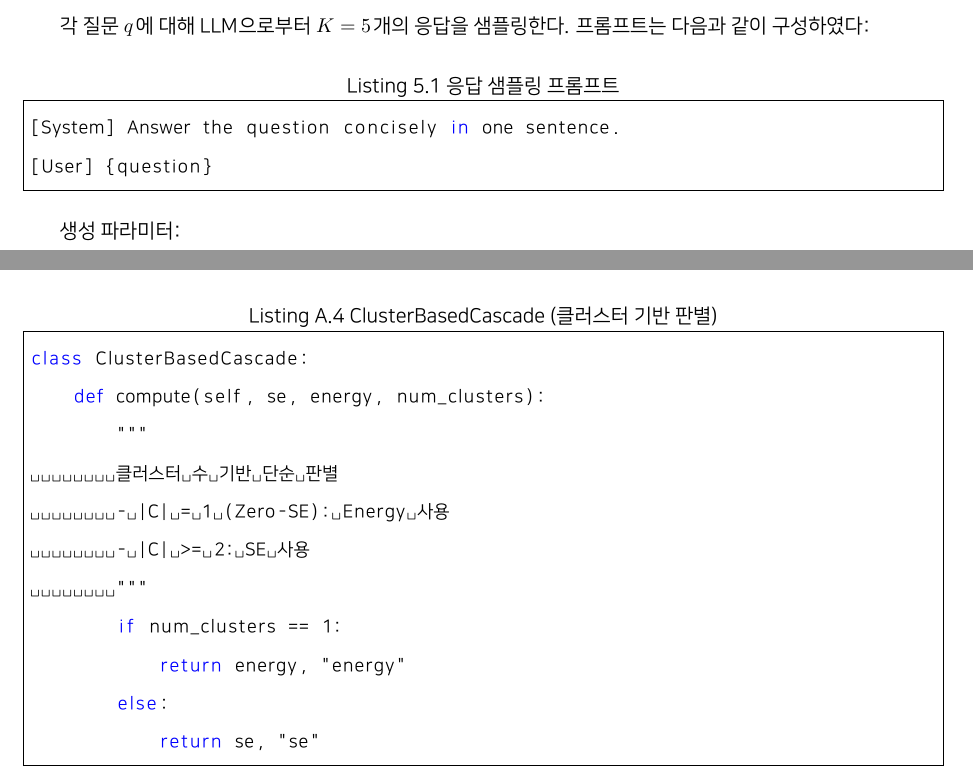
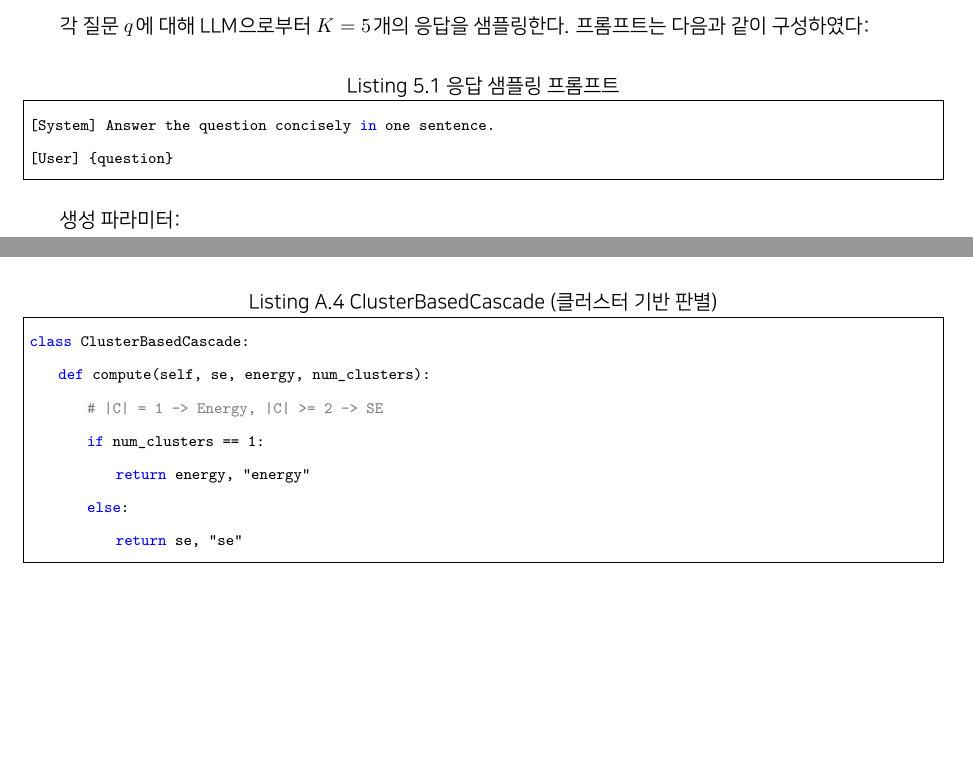
Before and after one commit to sharosoo/hallucination_research, a LaTeX thesis (thesis/main.tex): two parts of pages 19 and 31 of 31, joined at a grey line, cut so that both start at the same text, the shorter picture padded with empty space. Compiled offline with XeLaTeX.

Commit message:
thesis: listings 폰트 및 코드 정리
- 모노스페이스 폰트 설정 수정
- showspaces=false 추가
- ClusterBasedCascade docstring을 주석으로 변경

```diff
--- a/thesis/main.tex
+++ b/thesis/main.tex
@@ -50,16 +50,19 @@
 
 \setmainfont{NanumSquare}
 \setsansfont{NanumSquare}
-\setmonofont{NanumSquare}
+% 모노스페이스 폰트는 시스템 기본 사용 (NanumSquare는 모노스페이스 아님)
 
 % 코드 스타일
 \lstset{
-    basicstyle=\ttfamily\small,
+    basicstyle=\footnotesize\ttfamily,
     breaklines=true,
     frame=single,
     language=Python,
     keywordstyle=\color{blue},
     commentstyle=\color{gray},
+    columns=flexible,
+    showspaces=false,
+    showstringspaces=false,
 }
 %%%%%%%%%%%%%%%%%%%%%%%%%%%%%%%%%%%%%%%%
 
@@ -717,11 +720,7 @@ class SemanticEnergyCalculator:
 \begin{lstlisting}[caption={ClusterBasedCascade (클러스터 기반 판별)}]
 class ClusterBasedCascade:
     def compute(self, se, energy, num_clusters):
-        """
-        클러스터 수 기반 단순 판별
-        - |C| = 1 (Zero-SE): Energy 사용
-        - |C| >= 2: SE 사용
-        """
+        # |C| = 1 -> Energy, |C| >= 2 -> SE
         if num_clusters == 1:
             return energy, "energy"
         else:
```
Also changed, not shown: thesis/main.pdf, 3 other files.
